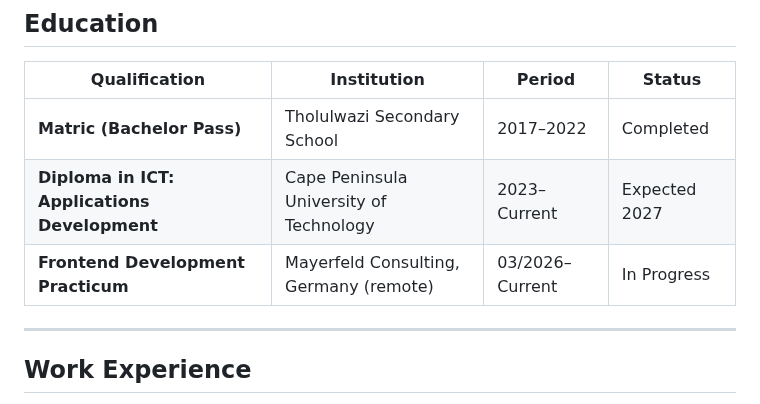
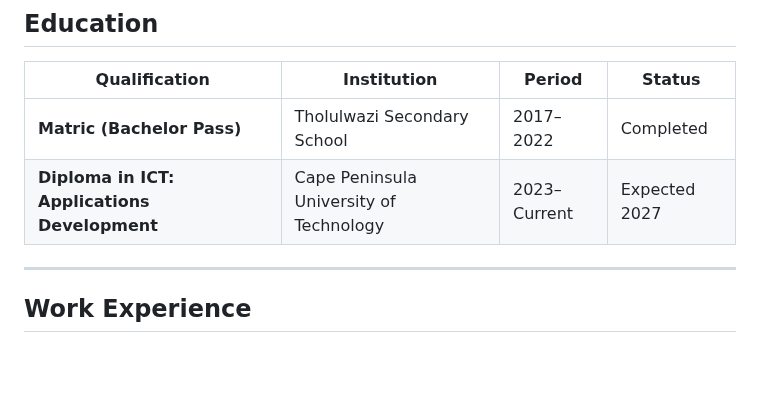
Before and after one commit to Gift1400/Gift1400.github.io, a Markdown page: README.md, the part around the change. Rendered like a GitHub page; blank space fills up the shorter version.

Commit message:
Resume update

```diff
--- a/README.md
+++ b/README.md
@@ -31,7 +31,7 @@ Third-year ICT student at CPUT, specializing in Applications Development, with h
 |---------------|-------------|--------|--------|
 | **Matric (Bachelor Pass)** | Tholulwazi Secondary School | 2017–2022 | Completed |
 | **Diploma in ICT: Applications Development** | Cape Peninsula University of Technology | 2023–Current | Expected 2027 |
-| **Frontend Development Practicum** | Mayerfeld Consulting, Germany (remote) | 03/2026–Current | In Progress |
+
 
 ---
 
```
